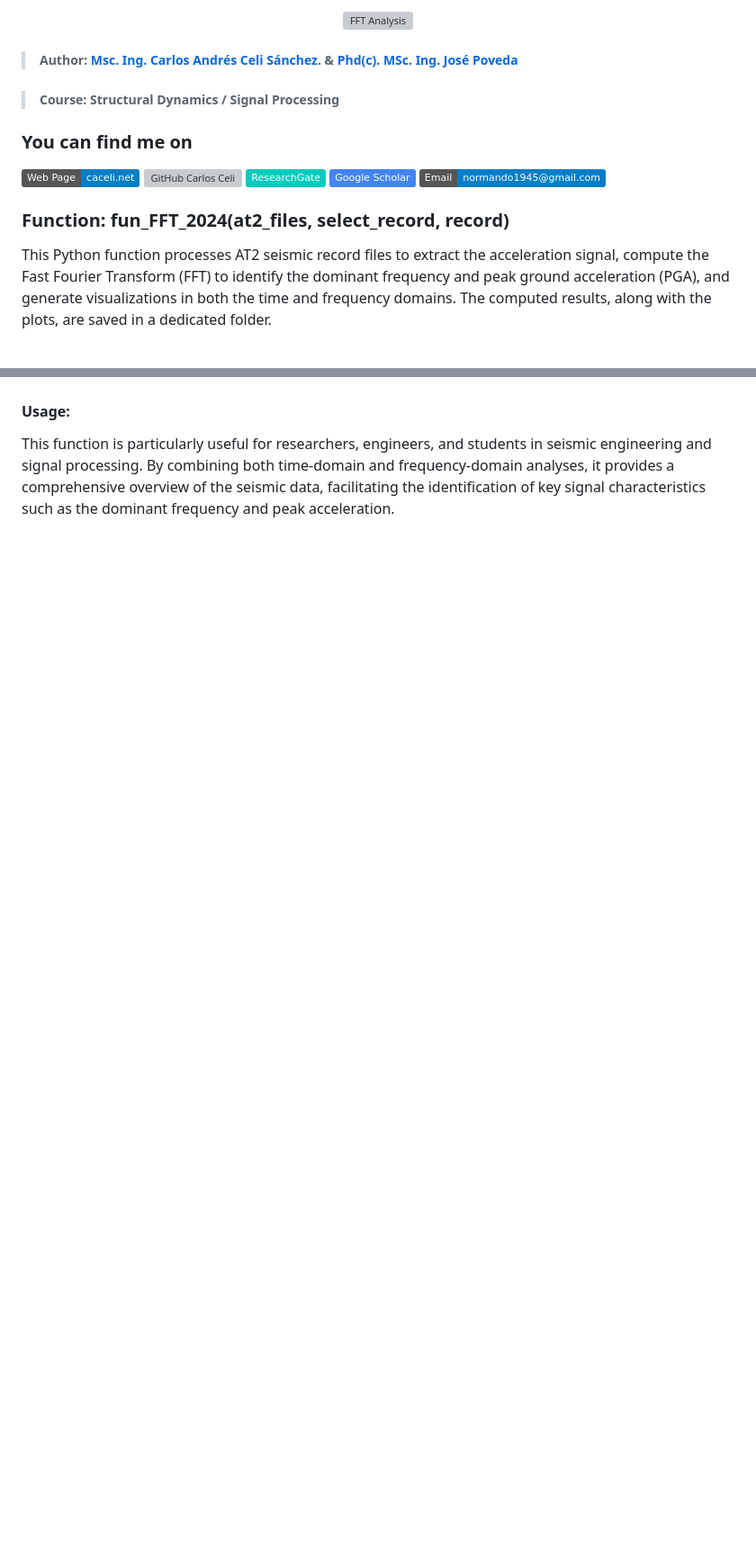
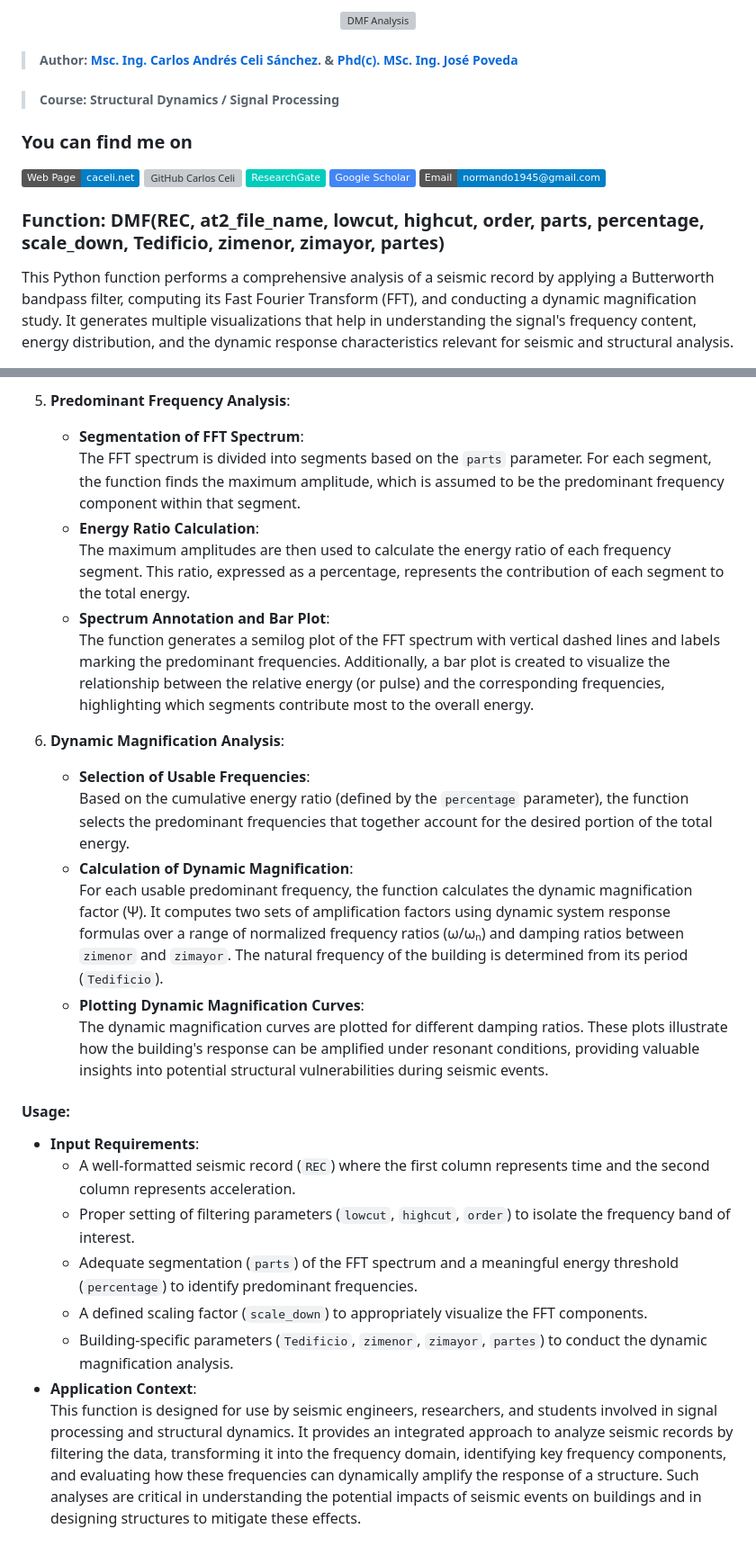
Before and after one commit to Normando1945/Simple-Python-Matlab-JavaSript-Functions-Collection, a Markdown page: fun_DMF/Readme.md, 2 parts joined by grey strips. Shown at 90% size. Rendered like a GitHub page; badges without logos; blank space fills up the shorter version; grey boxes are pictures that could not be loaded.

```diff
--- a/fun_DMF/Readme.md
+++ b/fun_DMF/Readme.md
@@ -1,11 +1,10 @@
 <div align="center">
-    <img src="https://github.com/Normando1945/Normando1945.github.io/assets/62081230/1ac0bf1d-67cd-43f6-87b0-141417a606db" alt="FFT Analysis">
+    <img src="https://github.com/Normando1945/Normando1945.github.io/assets/62081230/1ac0bf1d-67cd-43f6-87b0-141417a606db" alt="DMF Analysis">
 </div>
 
 >##### Author: [Msc. Ing. Carlos Andrés Celi Sánchez](https://www.researchgate.net/profile/Carlos-Celi). & [Phd(c). MSc. Ing. José Poveda](https://www.torrefuerte.com)
 
 >##### Course: Structural Dynamics / Signal Processing
-
 
 ### **You can find me on**
 [![Web Page](https://img.shields.io/badge/Web%20Page-caceli.net-blue)](http://caceli.net)
@@ -14,8 +13,8 @@
 [![Google Scholar](https://img.shields.io/badge/-Google%20Scholar-4285F4?style=social&logo=google)](https://scholar.google.com.ec/citations?hl=es&user=yR4Gz7kAAAAJ)
 <a href="mailto:normando1945@gmail.com"><img alt="Email" src="https://img.shields.io/badge/Email-normando1945@gmail.com-blue?style=flat&logo=gmail"></a>
 
-### Function: fun_FFT_2024(at2_files, select_record, record)
+### Function: DMF(REC, at2_file_name, lowcut, highcut, order, parts, percentage, scale_down, Tedificio, zimenor, zimayor, partes)
 
-This Python function processes AT2 seismic record files to extract the acceleration signal, compute the Fast Fourier Transform (FFT) to identify the dominant frequency and peak ground acceleration (PGA), and generate visualizations in both the time and frequency domains. The computed results, along with the plots, are saved in a dedicated folder.
+This Python function performs a comprehensive analysis of a seismic record by applying a Butterworth bandpass filter, computing its Fast Fourier Transform (FFT), and conducting a dynamic magnification study. It generates multiple visualizations that help in understanding the signal's frequency content, energy distribution, and the dynamic response characteristics relevant for seismic and structural analysis.
 
 <p align="center">
@@ -55,3 +65,25 @@ This Python function processes AT2 seismic record files to extract the accelerat
+5. **Predominant Frequency Analysis**:
+   - **Segmentation of FFT Spectrum**:
+     The FFT spectrum is divided into segments based on the `parts` parameter. For each segment, the function finds the maximum amplitude, which is assumed to be the predominant frequency component within that segment.
+   - **Energy Ratio Calculation**:
+     The maximum amplitudes are then used to calculate the energy ratio of each frequency segment. This ratio, expressed as a percentage, represents the contribution of each segment to the total energy.
+   - **Spectrum Annotation and Bar Plot**:
+     The function generates a semilog plot of the FFT spectrum with vertical dashed lines and labels marking the predominant frequencies. Additionally, a bar plot is created to visualize the relationship between the relative energy (or pulse) and the corresponding frequencies, highlighting which segments contribute most to the overall energy.
+
+6. **Dynamic Magnification Analysis**:
+   - **Selection of Usable Frequencies**:
+     Based on the cumulative energy ratio (defined by the `percentage` parameter), the function selects the predominant frequencies that together account for the desired portion of the total energy.
+   - **Calculation of Dynamic Magnification**:
+     For each usable predominant frequency, the function calculates the dynamic magnification factor (Ψ). It computes two sets of amplification factors using dynamic system response formulas over a range of normalized frequency ratios (ω/ωₙ) and damping ratios between `zimenor` and `zimayor`. The natural frequency of the building is determined from its period (`Tedificio`).
+   - **Plotting Dynamic Magnification Curves**:
+     The dynamic magnification curves are plotted for different damping ratios. These plots illustrate how the building's response can be amplified under resonant conditions, providing valuable insights into potential structural vulnerabilities during seismic events.
 
 #### Usage:
-This function is particularly useful for researchers, engineers, and students in seismic engineering and signal processing. By combining both time-domain and frequency-domain analyses, it provides a comprehensive overview of the seismic data, facilitating the identification of key signal characteristics such as the dominant frequency and peak acceleration.
+- **Input Requirements**:
+  - A well-formatted seismic record (`REC`) where the first column represents time and the second column represents acceleration.
+  - Proper setting of filtering parameters (`lowcut`, `highcut`, `order`) to isolate the frequency band of interest.
+  - Adequate segmentation (`parts`) of the FFT spectrum and a meaningful energy threshold (`percentage`) to identify predominant frequencies.
+  - A defined scaling factor (`scale_down`) to appropriately visualize the FFT components.
+  - Building-specific parameters (`Tedificio`, `zimenor`, `zimayor`, `partes`) to conduct the dynamic magnification analysis.
+- **Application Context**:
+  This function is designed for use by seismic engineers, researchers, and students involved in signal processing and structural dynamics. It provides an integrated approach to analyze seismic records by filtering the data, transforming it into the frequency domain, identifying key frequency components, and evaluating how these frequencies can dynamically amplify the response of a structure. Such analyses are critical in understanding the potential impacts of seismic events on buildings and in designing structures to mitigate these effects.
```
Also changed, not shown: other parts of fun_DMF/Readme.md (+36 -25 lines).
